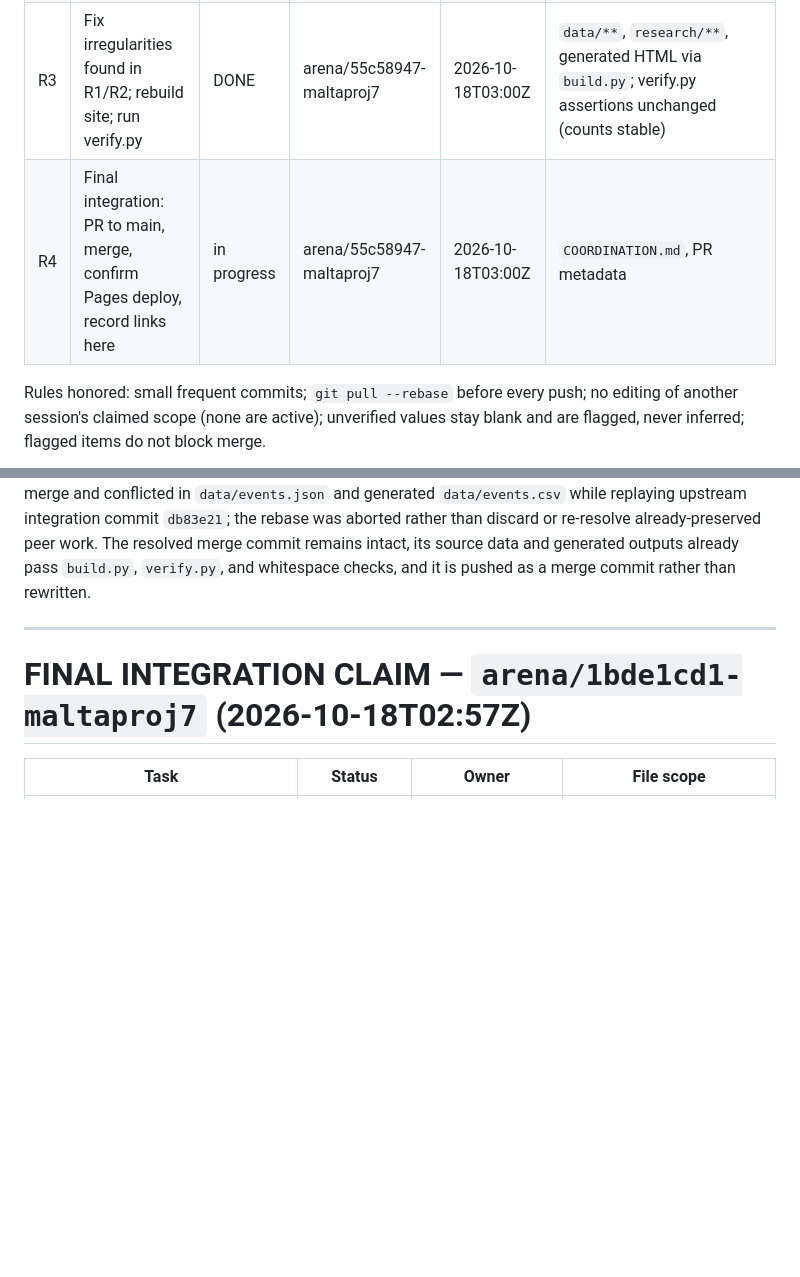
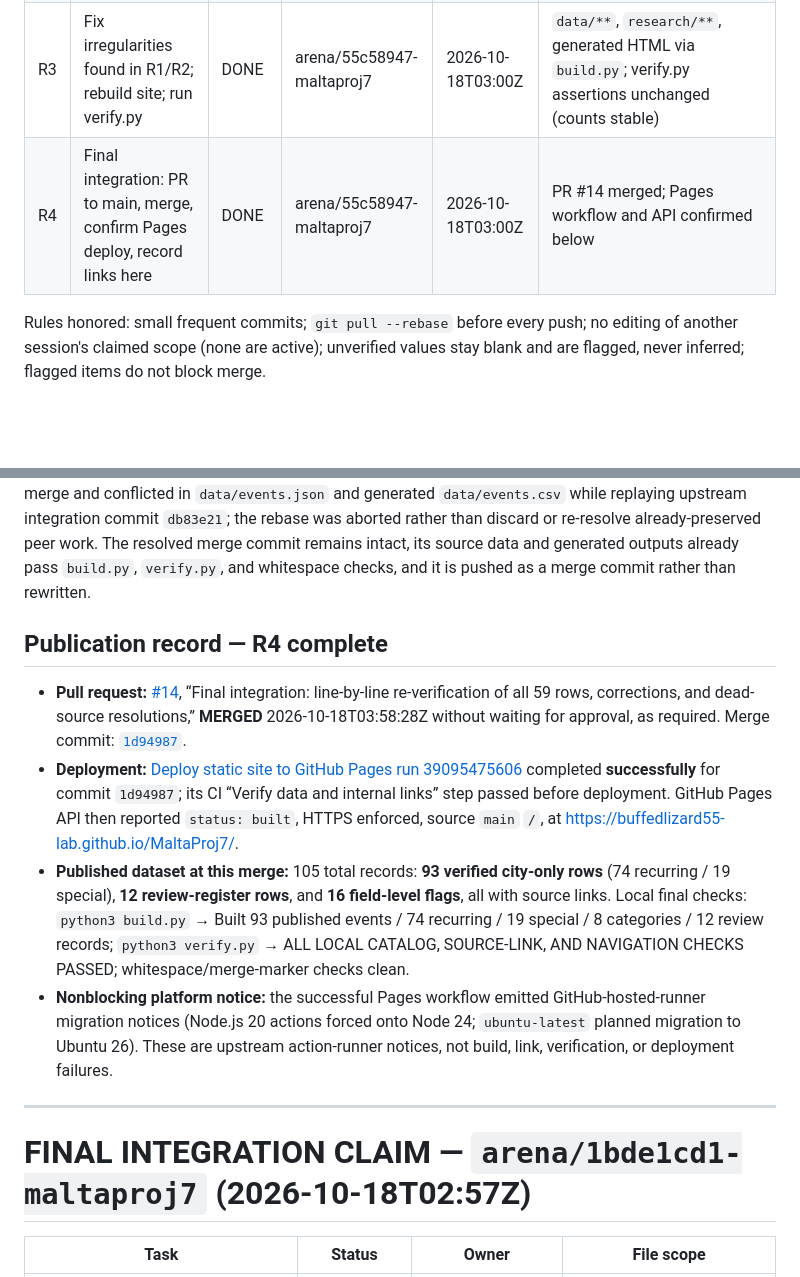
Before and after one commit to buffedlizard55-lab/MaltaProj7, a Markdown page: COORDINATION.md, 2 parts joined by grey strips. Rendered like a GitHub page; blank space fills up the shorter version.

Commit message:
COORDINATION: record PR #14 merge and successful Pages deployment
Co-authored-by: arena-agent <297053741+arena-agent@users.noreply.github.com>

```diff
--- a/COORDINATION.md
+++ b/COORDINATION.md
@@ -13,7 +13,7 @@ Because every prior task is done and merged, this session acts as the **final in
 | R1 | Repo review: line-by-line audit of data, build, verify, site pages against the project brief | DONE | arena/55c58947-maltaproj7 | 2026-10-18T03:00Z | read-only review; findings into `COORDINATION.md`, `research/**` |
 | R2 | Independent re-verification of all 54 published rows + 5 review records against their official source URLs (direct fetch, no snippets) | DONE | arena/55c58947-maltaproj7 | 2026-10-18T03:00Z | `research/reverification-55c58947.md` (new, all 59 rows logged), `data/events.json` where a source contradicted a row |
 | R3 | Fix irregularities found in R1/R2; rebuild site; run verify.py | DONE | arena/55c58947-maltaproj7 | 2026-10-18T03:00Z | `data/**`, `research/**`, generated HTML via `build.py`; verify.py assertions unchanged (counts stable) |
-| R4 | Final integration: PR to main, merge, confirm Pages deploy, record links here | in progress | arena/55c58947-maltaproj7 | 2026-10-18T03:00Z | `COORDINATION.md`, PR metadata |
+| R4 | Final integration: PR to main, merge, confirm Pages deploy, record links here | DONE | arena/55c58947-maltaproj7 | 2026-10-18T03:00Z | PR #14 merged; Pages workflow and API confirmed below |
 
 Rules honored: small frequent commits; `git pull --rebase` before every push; no editing of another session's claimed scope (none are active); unverified values stay blank and are flagged, never inferred; flagged items do not block merge.
 
@@ -58,6 +58,12 @@ While PR #14 was being opened, `main` advanced from `5614df2` to `160b1f2` via t
 
 **Post-merge push handoff:** immediately before pushing the multi-parent reconciliation merge, `git pull --rebase origin arena/55c58947-maltaproj7` was attempted as required. Git attempted to flatten the merge and conflicted in `data/events.json` and generated `data/events.csv` while replaying upstream integration commit `db83e21`; the rebase was aborted rather than discard or re-resolve already-preserved peer work. The resolved merge commit remains intact, its source data and generated outputs already pass `build.py`, `verify.py`, and whitespace checks, and it is pushed as a merge commit rather than rewritten.
 
+## Publication record — R4 complete
+
+- **Pull request:** [#14](https://github.com/buffedlizard55-lab/MaltaProj7/pull/14), “Final integration: line-by-line re-verification of all 59 rows, corrections, and dead-source resolutions,” **MERGED** 2026-10-18T03:58:28Z without waiting for approval, as required. Merge commit: [`1d94987`](https://github.com/buffedlizard55-lab/MaltaProj7/commit/1d9498772c2cee768035bfb7fb4bf8802cc0c50b).
+- **Deployment:** [Deploy static site to GitHub Pages run 39095475606](https://github.com/buffedlizard55-lab/MaltaProj7/actions/runs/39095475606) completed **successfully** for commit `1d94987`; its CI “Verify data and internal links” step passed before deployment. GitHub Pages API then reported `status: built`, HTTPS enforced, source `main` `/`, at https://buffedlizard55-lab.github.io/MaltaProj7/.
+- **Published dataset at this merge:** 105 total records: **93 verified city-only rows** (74 recurring / 19 special), **12 review-register rows**, and **16 field-level flags**, all with source links. Local final checks: `python3 build.py` → Built 93 published events / 74 recurring / 19 special / 8 categories / 12 review records; `python3 verify.py` → ALL LOCAL CATALOG, SOURCE-LINK, AND NAVIGATION CHECKS PASSED; whitespace/merge-marker checks clean.
+- **Nonblocking platform notice:** the successful Pages workflow emitted GitHub-hosted-runner migration notices (Node.js 20 actions forced onto Node 24; `ubuntu-latest` planned migration to Ubuntu 26). These are upstream action-runner notices, not build, link, verification, or deployment failures.
 
 ---
 
```
